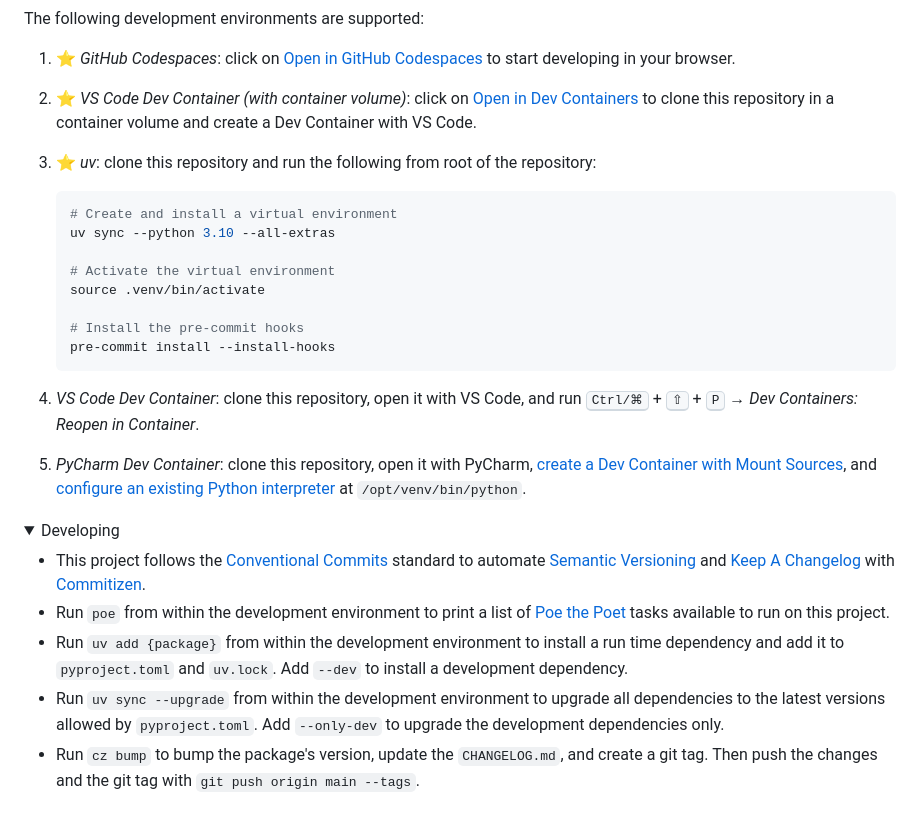
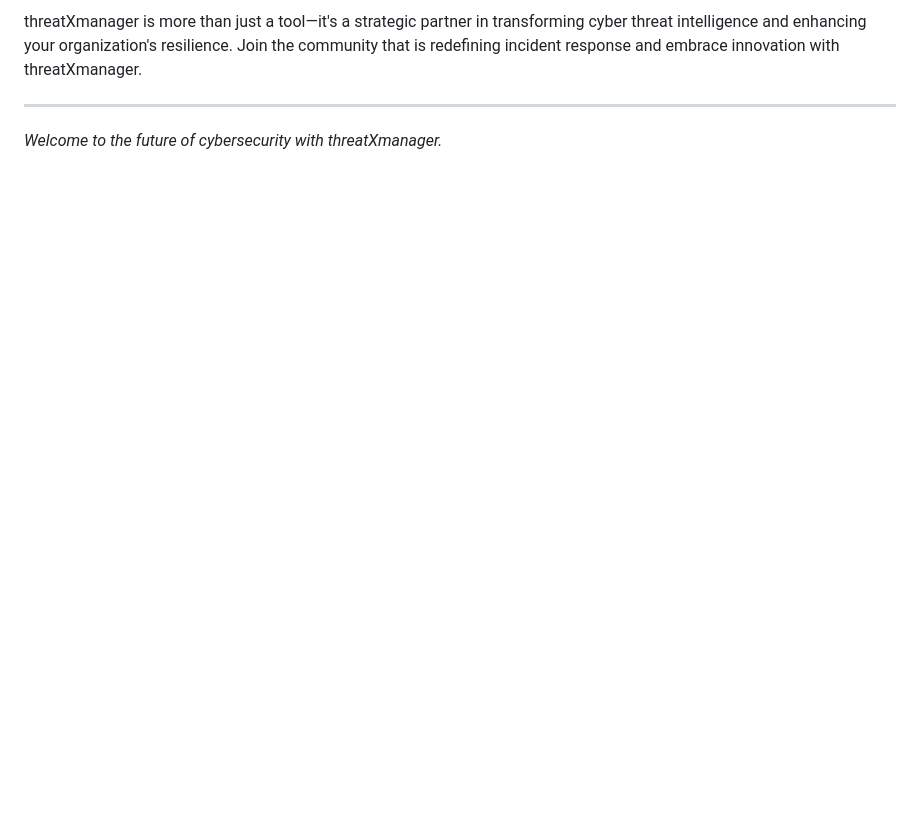
Before and after one commit to 11res23/threatXmanager, a Markdown page: README.md, the part around the change printed below. GitHub-like rendering; folded sections open; blank space fills up the shorter version.

````diff
--- a/README.md
+++ b/README.md
@@ -55,33 +46,6 @@ threatxmanager --help
 
-The following development environments are supported:
+threatXmanager is more than just a tool—it's a strategic partner in transforming cyber threat intelligence and enhancing your organization's resilience. Join the community that is redefining incident response and embrace innovation with threatXmanager.
 
-1. ⭐️ _GitHub Codespaces_: click on [Open in GitHub Codespaces](https://github.com/codespaces/new/CorreaCyberLabsLTD/threatXmanager) to start developing in your browser.
-1. ⭐️ _VS Code Dev Container (with container volume)_: click on [Open in Dev Containers](https://vscode.dev/redirect?url=vscode://ms-vscode-remote.remote-containers/cloneInVolume?url=https://github.com/CorreaCyberLabsLTD/threatXmanager) to clone this repository in a container volume and create a Dev Container with VS Code.
-1. ⭐️ _uv_: clone this repository and run the following from root of the repository:
+---
 
-    ```sh
-    # Create and install a virtual environment
-    uv sync --python 3.10 --all-extras
-
-    # Activate the virtual environment
-    source .venv/bin/activate
-
-    # Install the pre-commit hooks
-    pre-commit install --install-hooks
-    ```
-
-1. _VS Code Dev Container_: clone this repository, open it with VS Code, and run <kbd>Ctrl/⌘</kbd> + <kbd>⇧</kbd> + <kbd>P</kbd> → _Dev Containers: Reopen in Container_.
-1. _PyCharm Dev Container_: clone this repository, open it with PyCharm, [create a Dev Container with Mount Sources](https://www.jetbrains.com/help/pycharm/start-dev-container-inside-ide.html), and [configure an existing Python interpreter](https://www.jetbrains.com/help/pycharm/configuring-python-interpreter.html#widget) at `/opt/venv/bin/python`.
-
-</details>
-
-<details>
-<summary>Developing</summary>
-
-- This project follows the [Conventional Commits](https://www.conventionalcommits.org/) standard to automate [Semantic Versioning](https://semver.org/) and [Keep A Changelog](https://keepachangelog.com/) with [Commitizen](https://github.com/commitizen-tools/commitizen).
-- Run `poe` from within the development environment to print a list of [Poe the Poet](https://github.com/nat-n/poethepoet) tasks available to run on this project.
-- Run `uv add {package}` from within the development environment to install a run time dependency and add it to `pyproject.toml` and `uv.lock`. Add `--dev` to install a development dependency.
-- Run `uv sync --upgrade` from within the development environment to upgrade all dependencies to the latest versions allowed by `pyproject.toml`. Add `--only-dev` to upgrade the development dependencies only.
-- Run `cz bump` to bump the package's version, update the `CHANGELOG.md`, and create a git tag. Then push the changes and the git tag with `git push origin main --tags`.
-
-</details>
+*Welcome to the future of cybersecurity with threatXmanager.*
````
Also changed, not shown: other parts of README.md (+14 -23 lines).
